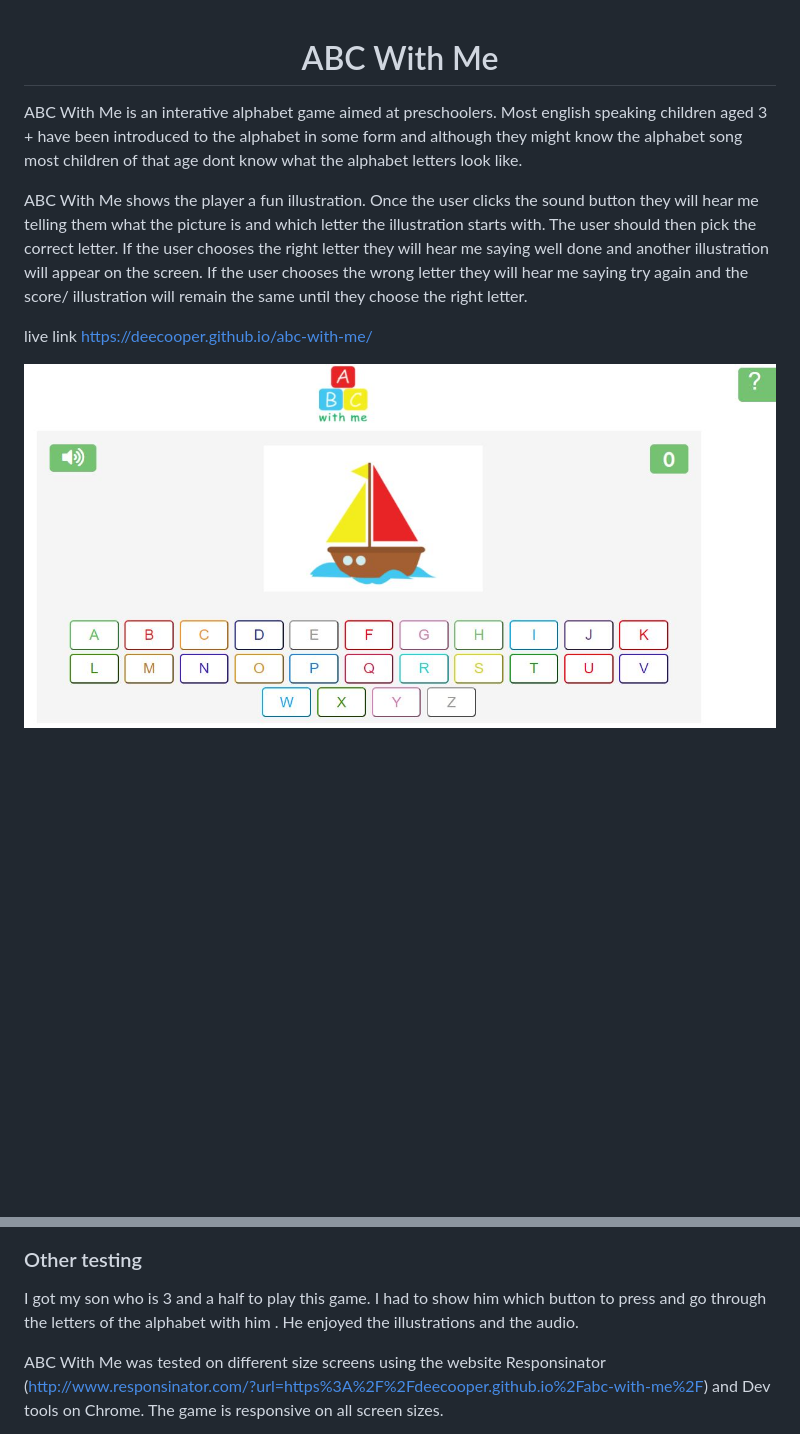
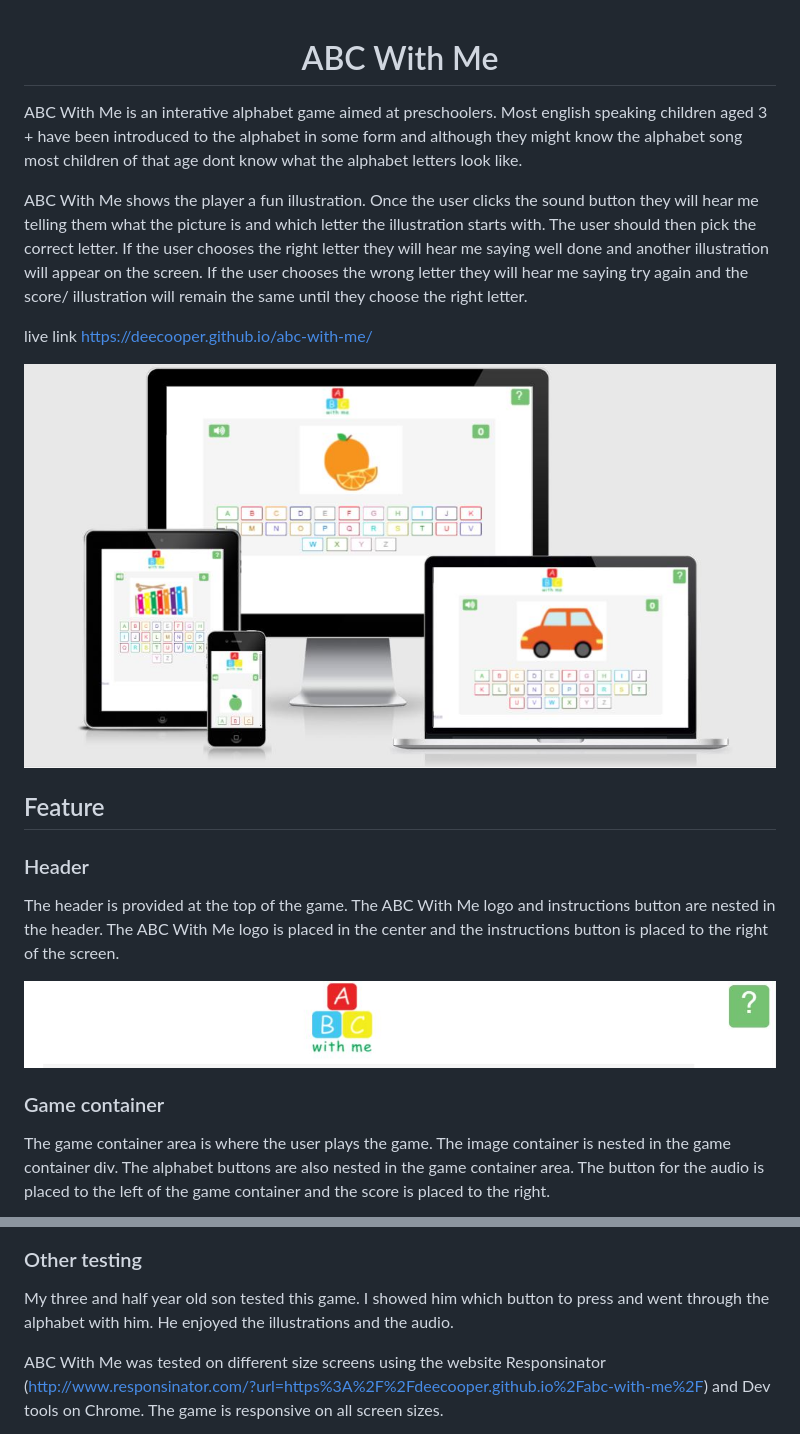
Before and after one commit to deecooper/abc-with-me, a Markdown page: README.md, 2 parts joined by grey strips. GitHub-like rendering; pictures changed too: docs/am-i-responsive.JPG (added), docs/header.JPG (added); blank space fills up the shorter version.

```diff
--- a/README.md
+++ b/README.md
@@ -1,6 +1,4 @@
 <h1 align="center">ABC With Me</h1>
-
-
 
 
 ABC With Me is an interative alphabet game aimed at preschoolers. Most english speaking children aged 3 + have been introduced to the alphabet in some form and although they might know the alphabet song most children of that age dont know what the alphabet letters look like.
@@ -9,4 +7,18 @@ ABC With Me shows the player a fun illustration. Once the user clicks the sound
 
 live link https://deecooper.github.io/abc-with-me/
 
-<img src="docs/abc-with-me.JPG">
+<img src="docs/am-i-responsive.JPG">
+
+<h2> Feature </h2>
+
+### Header
+
+The header is provided at the top of the game. The ABC With Me logo and instructions button are nested in the header. The ABC With Me logo is placed in the center and the instructions button is placed to the right of the screen.
+
+
+<img src="docs/header.JPG">
+
+### Game container
+
+The game container area is where the user plays the game. The image container is nested in the game container div. The alphabet buttons are also nested in the game container area. The button for the audio is placed to the left of the game container and the score is placed to the right.
+
@@ -30,7 +76,7 @@ I tested my game on Lighthouse using dev tools
 
 ### Other testing
 
-I got my son who is 3 and a half to play this game. I had to show him which button to press and go through the letters of the alphabet with him . He enjoyed the illustrations and the audio.
+My three and half year old son tested this game. I showed him which button to press and went through the alphabet with him. He enjoyed the illustrations and the audio.
 
 ABC With Me was tested on different size screens using the website Responsinator (http://www.responsinator.com/?url=https%3A%2F%2Fdeecooper.github.io%2Fabc-with-me%2F)
 and Dev tools on Chrome. The game is responsive on all screen sizes.
```
Also changed, not shown: other parts of README.md (+51 -0 lines), docs/game-container.JPG (added), docs/game-finished.JPG (added), 2 other files.
